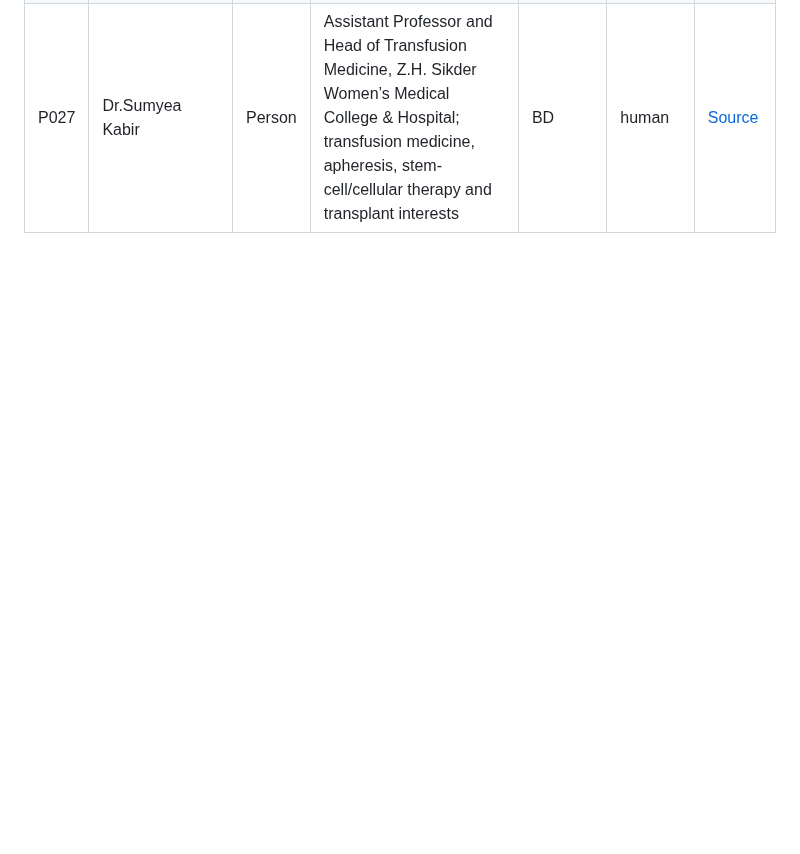
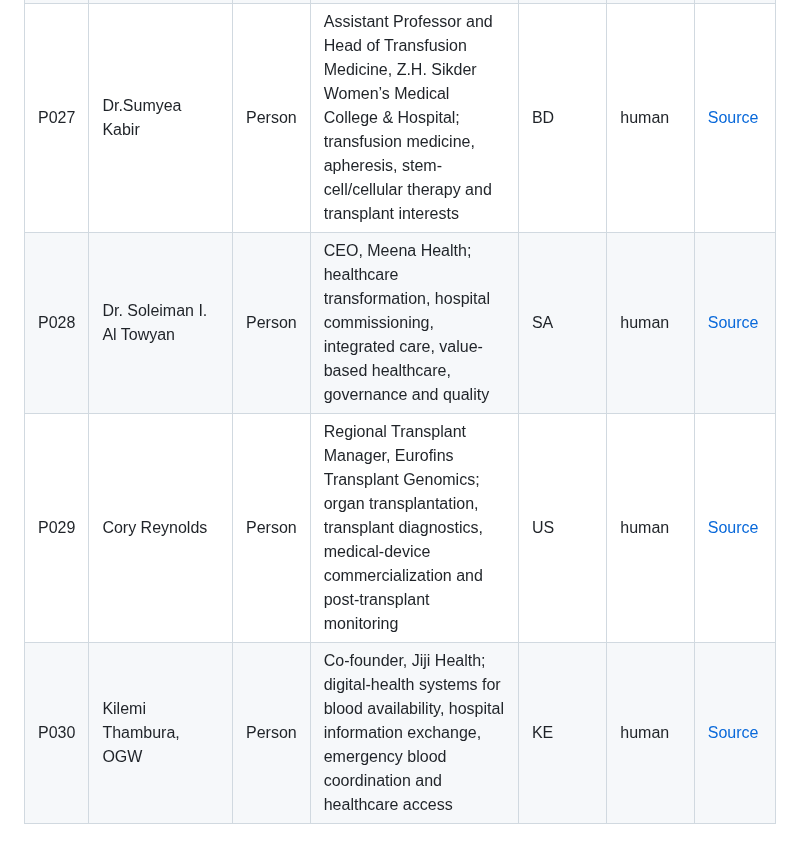
Before and after one commit to ArchilJali/Important-Contact, a Markdown page: human-medicine/CONTACTS.md, the part around the change. Drawn GitHub-style; blank space fills up the shorter version.

Commit message:
Add verified BHOC human medicine contacts P028-P030

```diff
--- a/human-medicine/CONTACTS.md
+++ b/human-medicine/CONTACTS.md
@@ -31,3 +31,6 @@ This list contains verified human-medical contacts separated from the Veterinary
 | P025 | aizebhughele kelvin | Person | Infection prevention and control specialist, IPC epidemiology, surveillance systems/DHIS2 and healthcare data analysis at African Medical Centre of Excellence | NG | human | [Source](https://www.linkedin.com/in/aizebhughele-kelvin-b49878281/) |
 | P026 | Dr.Abdulmunem ANANZEH | Person | CEO, Advanced Biopharmaceuticals Industries; clinical scientist and pharmaceutical consultant with PharmD focus in clinical pharmacy and pharmaceutical industries | SA | human | [Source](https://www.linkedin.com/in/dr-abdulmunem-ananzeh-69528826/) |
 | P027 | Dr.Sumyea Kabir | Person | Assistant Professor and Head of Transfusion Medicine, Z.H. Sikder Women’s Medical College & Hospital; transfusion medicine, apheresis, stem-cell/cellular therapy and transplant interests | BD | human | [Source](https://www.zhswmc.edu.bd/Departments/transfusion_medicine.html) |
+| P028 | Dr. Soleiman I. Al Towyan | Person | CEO, Meena Health; healthcare transformation, hospital commissioning, integrated care, value-based healthcare, governance and quality | SA | human | [Source](https://www.linkedin.com/in/dr-soleiman-i-al-towyan-a2a8a04a/) |
+| P029 | Cory Reynolds | Person | Regional Transplant Manager, Eurofins Transplant Genomics; organ transplantation, transplant diagnostics, medical-device commercialization and post-transplant monitoring | US | human | [Source](https://transplantgenomics.com/) |
+| P030 | Kilemi Thambura, OGW | Person | Co-founder, Jiji Health; digital-health systems for blood availability, hospital information exchange, emergency blood coordination and healthcare access | KE | human | [Source](https://impacc.org/en/venture/damu-sasa/) |
```
